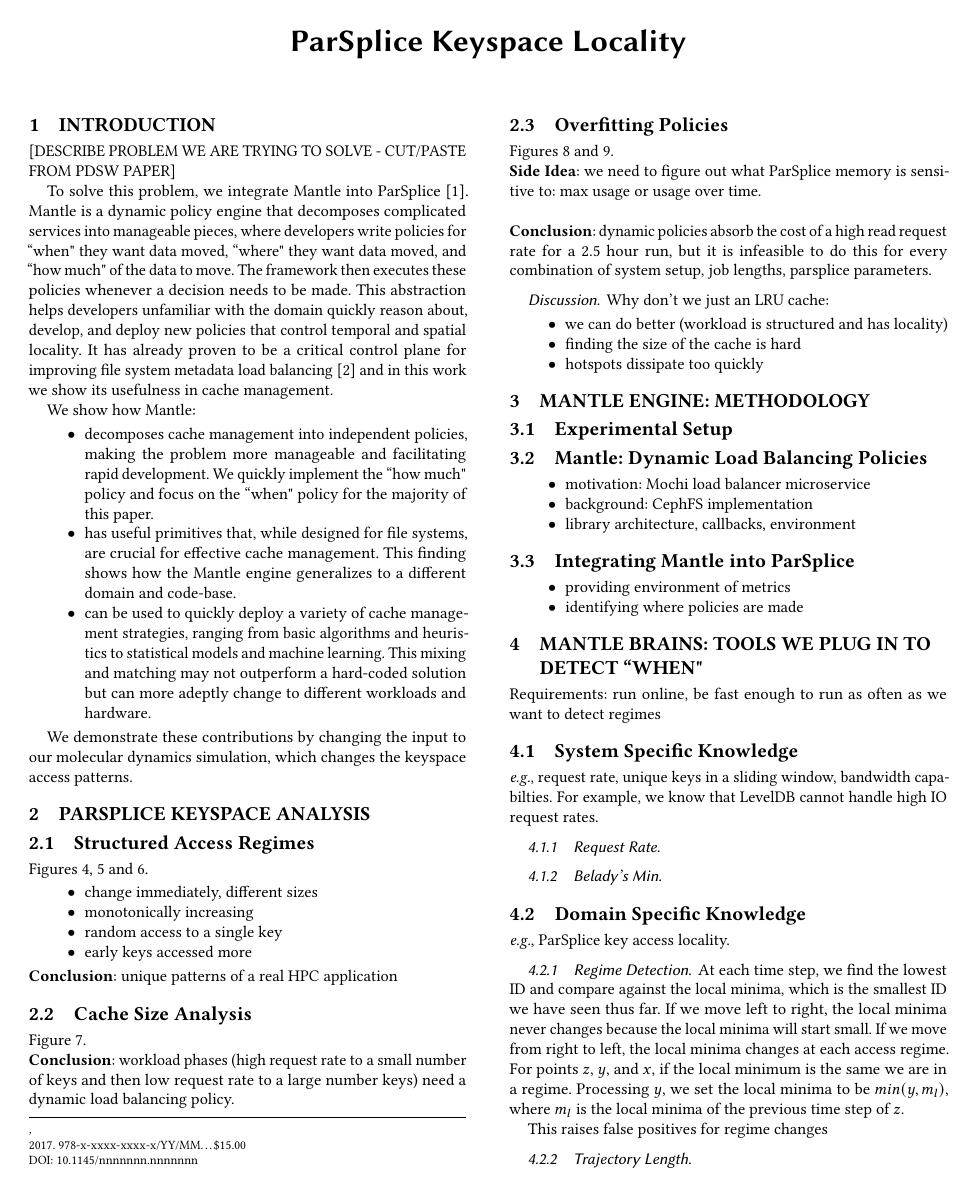
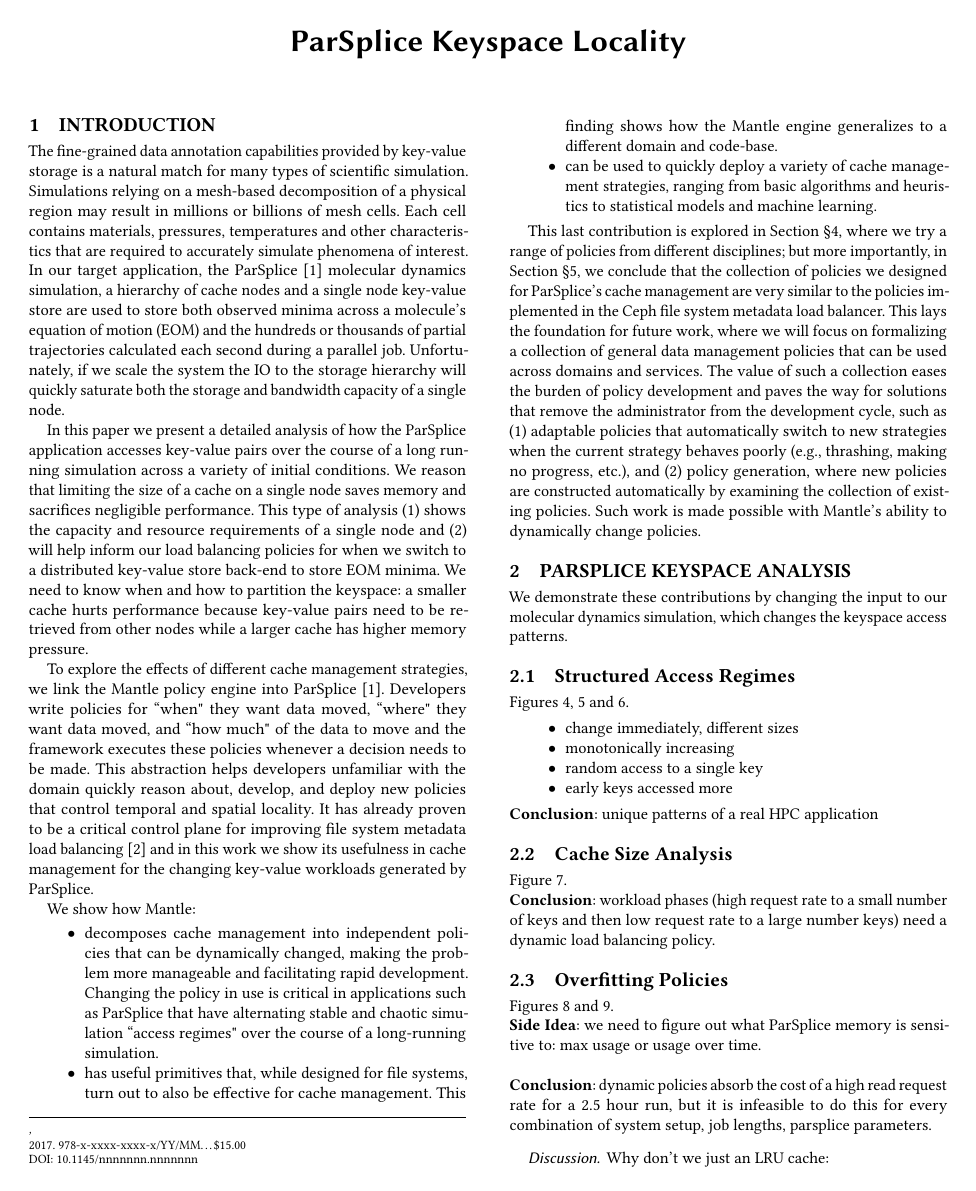
Before and after one commit to michaelsevilla/parsplice-ml-popper, a LaTeX paper (paper/paper.tex, which reads paper/sections/1_introduction.tex, paper/sections/2_parsplice-keyspace-analysis.tex, paper/sections/4_dynamic-policies.tex): page 1 of 3 before the commit and page 1 of 4 after it. Compiled offline with pdfLaTeX.

Commit message:
paper: integrate Carlos feedback
Signed-off-by: Michael Sevilla <mikesevilla3@gmail.com>

```diff
--- a/paper/sections/1_introduction.tex
+++ b/paper/sections/1_introduction.tex
@@ -1,45 +1,83 @@
 \section{Introduction}
 
-% What is the problem we are trying to solve
-[DESCRIBE PROBLEM WE ARE TRYING TO SOLVE - CUT/PASTE FROM PDSW PAPER]
+The fine-grained data annotation capabilities provided by key-value storage is
+a natural match for many types of scientific simulation. Simulations relying on
+a mesh-based decomposition of a physical region may result in millions or
+billions of mesh cells. Each cell contains materials, pressures, temperatures
+and other characteristics that are required to accurately simulate phenomena of
+interest. In our target application, the
+ParSplice~\cite{perez:jctc20150parsplice} molecular dynamics simulation, a
+hierarchy of cache nodes and a single node key-value store are used to store
+both observed minima across a molecule's equation of motion (EOM) and the
+hundreds or thousands of partial trajectories calculated each second during a
+parallel job. Unfortunately, if we scale the system the IO to the storage
+hierarchy will quickly saturate both the storage and bandwidth capacity of a
+single node.
+
+In this paper we present a detailed analysis of how the ParSplice application
+accesses key-value pairs over the course of a long running simulation across a
+variety of initial conditions. We reason that limiting the size of a cache on a
+single node saves memory and sacrifices negligible performance. This type of
+analysis (1) shows the capacity and resource requirements of a single node and
+(2) will help inform our load balancing policies for when we switch to a
+distributed key-value store back-end to store EOM minima. We need to know when
+and how to partition the keyspace: a smaller cache hurts performance because
+key-value pairs need to be retrieved from other nodes while a larger cache has
+higher memory pressure.
 
 % What is Mantle
-To solve this problem, we integrate Mantle into
-ParSplice~\cite{perez:jctc20150parsplice}. Mantle is a dynamic policy engine
-that decomposes complicated services into manageable pieces, where developers
-write policies for ``when" they want data moved, ``where" they want data moved,
-and ``how much" of the data to move.  The framework then executes these
-policies whenever a decision needs to be made.  This abstraction helps
+To explore the effects of different cache management strategies, we link the
+Mantle policy engine into ParSplice~\cite{perez:jctc20150parsplice}.
+Developers write policies for ``when" they want data moved, ``where" they want
+data moved, and ``how much" of the data to move and the framework executes
+these policies whenever a decision needs to be made.  This abstraction helps
 developers unfamiliar with the domain quickly reason about, develop, and deploy
-new policies that control temporal and spatial locality. It has already proven
+new policies that control temporal and spatial locality.  It has already proven
 to be a critical control plane for improving file system metadata load
 balancing~\cite{sevilla:sc15-mantle} and in this work we show its usefulness in
-cache management.
+cache management for the changing key-value workloads generated by ParSplice.
 
 % What are we going to show
 We show how Mantle:
 \begin{itemize}
 
-  \item decomposes cache management into independent policies, making the
-  problem more manageable and facilitating rapid development. We quickly implement
-  the ``how much" policy and focus on the ``when" policy for the majority of this paper.
+  \item decomposes cache management into independent policies that can be
+  dynamically changed, making the problem more manageable and facilitating rapid
+  development. Changing the policy in use is critical in applications such as
+  ParSplice that have alternating stable and chaotic simulation ``access regimes"
+  over the course of a long-running simulation.
 
-  \item has useful primitives that, while designed for file systems, are
-  crucial for effective cache management. This finding shows how the Mantle
+  \item has useful primitives that, while designed for file systems, turn
+  out to also be effective for cache management. This finding shows how the Mantle
   engine generalizes to a different domain and code-base.
 
   \item can be used to quickly deploy a variety of cache management strategies,
   ranging from basic algorithms and heuristics to statistical models and machine
-  learning. This mixing and matching may not outperform a hard-coded solution but
-  can more adeptly change to different workloads and hardware.
+  learning.
 
 \end{itemize}
 
-We demonstrate these contributions by changing the input to our molecular
-dynamics simulation, which changes the keyspace access patterns.
+% this gives us many policies that are effective across disciplines
+% - reuse: eases burden of writing policies
+% - autonomic: lays groundwork for an adaptable policy that mixes/matches policies
+
+This last contribution is explored in Section~\S\ref{sec:mantle-brains}, where
+we try a range of policies from different disciplines; but more importantly, in
+Section~\S\ref{sec:relation-to-file-systems}, we conclude that the collection
+of policies we designed for ParSplice's cache management are very similar to
+the policies implemented in the Ceph file system metadata load balancer. This
+lays the foundation for future work, where we will focus on formalizing a
+collection of general data management policies that can be used across domains
+and services. The value of such a collection eases the burden of policy
+development and paves the way for solutions that remove the administrator from
+the development cycle, such as (1) adaptable policies that automatically switch
+to new strategies when the current strategy behaves poorly ({e.g.}, thrashing,
+making no progress, etc.), and (2) policy generation, where new policies are
+constructed automatically by examining the collection of existing policies.
+Such work is made possible with Mantle's ability to dynamically change
+policies.
 
 %First, we implement the ``how much" abstraction as an LRU and then we focus on
 %the ``when" abstraction.
-
 %Manageable: abstracts away complexities of the system (pass around to others,
 %use different strategies)
--- a/paper/sections/2_parsplice-keyspace-analysis.tex
+++ b/paper/sections/2_parsplice-keyspace-analysis.tex
@@ -1,4 +1,9 @@
 \section{ParSplice Keyspace Analysis}
+
+
+
+We demonstrate these contributions by changing the input to our molecular
+dynamics simulation, which changes the keyspace access patterns.
 
 \subsection{Structured Access Regimes}
 
--- a/paper/sections/4_dynamic-policies.tex
+++ b/paper/sections/4_dynamic-policies.tex
@@ -19,13 +20,8 @@
 
 \subsubsection{Regime Detection}
 
-At each time step, we find the lowest ID and compare against the local minima,
+At each time step, we find the lowest ID and compare against the local minimum,
 which is the smallest ID we have seen thus far. If we move left to right, the
-local minima never changes because the local minima will start small. If we
-move from right to left, the local minima changes at each access regime.  For
+local minimum never changes because the local minimum will start small. If we
+move from right to left, the local minimum changes at each access regime.  For
 points \(z\), \(y\), and \(x\), if the local minimum is the same we are in a
-regime. Processing \(y\), we set the local minima to be \(min(y, m_l)\), where
-\(m_l\) is the local minima of the previous time step of \(z\).
-
-This
-raises false positives for regime changes
```
Also changed, not shown: paper/sections/5_file-systems.tex (+1 -0 lines), paper/paper.pdf, paper/sections/4_dynamic-policies.tex (11 more changed lines).
